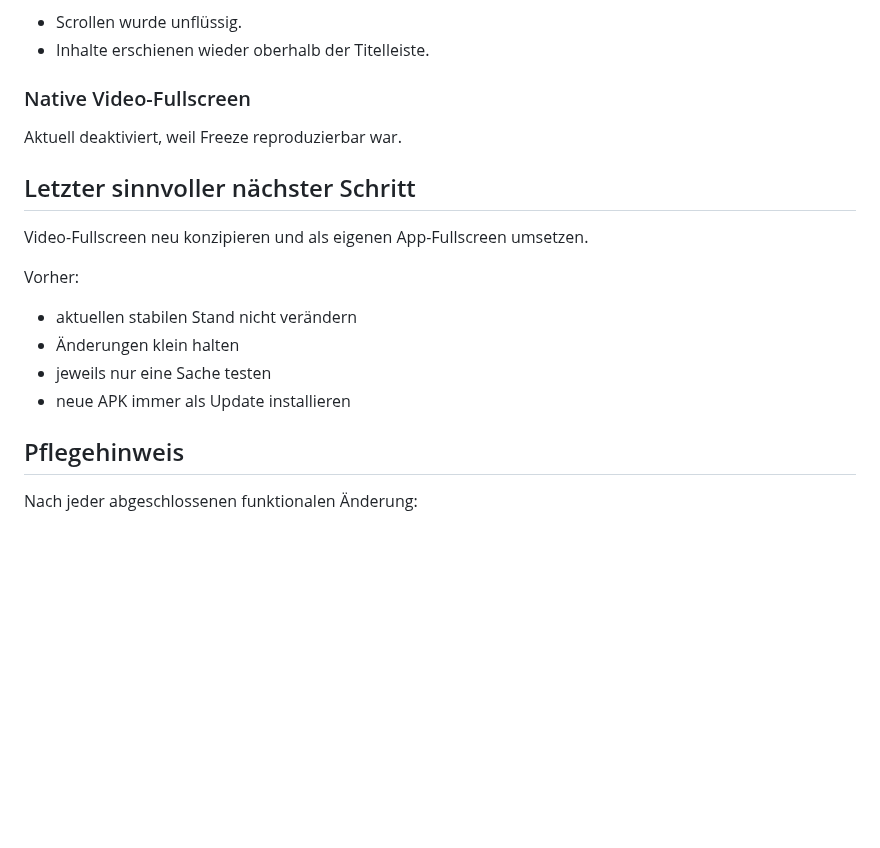
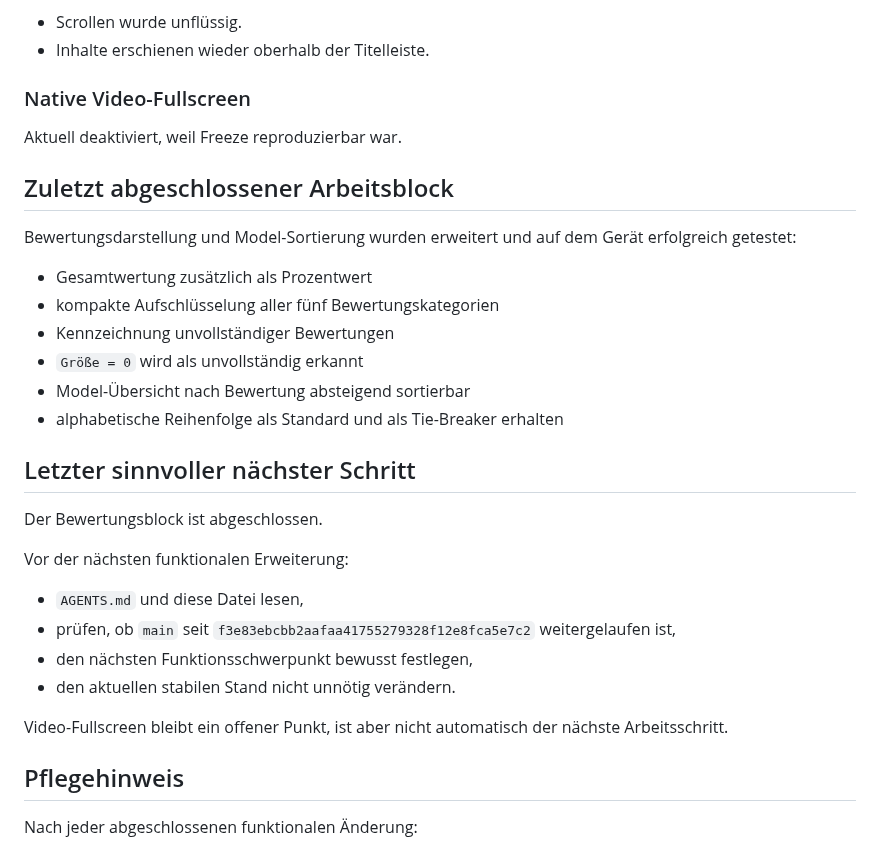
Before and after one commit to HotSpot2000-hub/playboy-archiv-android, a Markdown page: STATUS.md, the part around one of its changes. Drawn GitHub-style; blank space fills up the shorter version.

```diff
--- a/STATUS.md
+++ b/STATUS.md
@@ -143,15 +156,28 @@ Folgen:
 ### Native Video-Fullscreen
 Aktuell deaktiviert, weil Freeze reproduzierbar war.
 
+## Zuletzt abgeschlossener Arbeitsblock
+
+Bewertungsdarstellung und Model-Sortierung wurden erweitert und auf dem Gerät erfolgreich getestet:
+
+- Gesamtwertung zusätzlich als Prozentwert
+- kompakte Aufschlüsselung aller fünf Bewertungskategorien
+- Kennzeichnung unvollständiger Bewertungen
+- `Größe = 0` wird als unvollständig erkannt
+- Model-Übersicht nach Bewertung absteigend sortierbar
+- alphabetische Reihenfolge als Standard und als Tie-Breaker erhalten
+
 ## Letzter sinnvoller nächster Schritt
 
-Video-Fullscreen neu konzipieren und als eigenen App-Fullscreen umsetzen.
+Der Bewertungsblock ist abgeschlossen.
 
-Vorher:
-- aktuellen stabilen Stand nicht verändern
-- Änderungen klein halten
-- jeweils nur eine Sache testen
-- neue APK immer als Update installieren
+Vor der nächsten funktionalen Erweiterung:
+- `AGENTS.md` und diese Datei lesen,
+- prüfen, ob `main` seit `f3e83ebcbb2aafaa41755279328f12e8fca5e7c2` weitergelaufen ist,
+- den nächsten Funktionsschwerpunkt bewusst festlegen,
+- den aktuellen stabilen Stand nicht unnötig verändern.
+
+Video-Fullscreen bleibt ein offener Punkt, ist aber nicht automatisch der nächste Arbeitsschritt.
 
 ## Pflegehinweis
 
```
Also changed, not shown: other parts of STATUS.md (+19 -6 lines).
